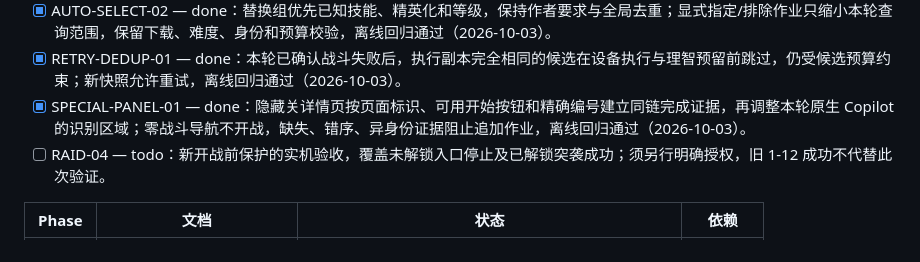
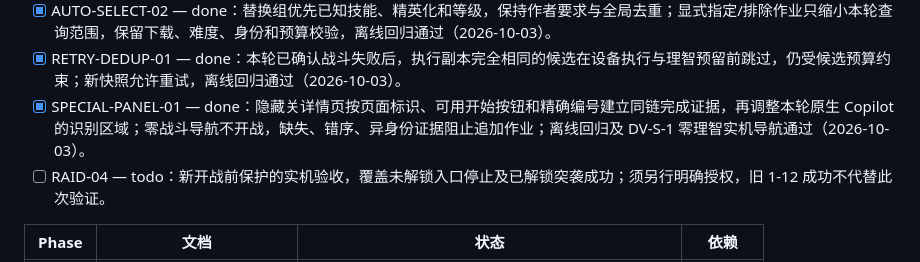
Before and after one commit to Pzzzzz5142/ZOOTd, a Markdown page: docs/copilot/README.md, the part around the change. Drawn GitHub-style.

Commit message:
docs(copilot): record zero-sanity special panel acceptance

```diff
--- a/docs/copilot/README.md
+++ b/docs/copilot/README.md
@@ -28,7 +28,7 @@
 - [x] AUTO-SELECT-01 — done：自动执行排除具名“半自动”标签的作业；权威静态数据确认无技能的干员允许无技能等级约束的默认 `skill=1`，执行副本规范为 0，缺失静态映射不据此推断，离线回归通过（2026-10-02）。
 - [x] AUTO-SELECT-02 — done：替换组优先已知技能、精英化和等级，保持作者要求与全局去重；显式指定/排除作业只缩小本轮查询范围，保留下载、难度、身份和预算校验，离线回归通过（2026-10-03）。
 - [x] RETRY-DEDUP-01 — done：本轮已确认战斗失败后，执行副本完全相同的候选在设备执行与理智预留前跳过，仍受候选预算约束；新快照允许重试，离线回归通过（2026-10-03）。
-- [x] SPECIAL-PANEL-01 — done：隐藏关详情页按页面标识、可用开始按钮和精确编号建立同链完成证据，再调整本轮原生 Copilot 的识别区域；零战斗导航不开战，缺失、错序、异身份证据阻止追加作业，离线回归通过（2026-10-03）。
+- [x] SPECIAL-PANEL-01 — done：隐藏关详情页按页面标识、可用开始按钮和精确编号建立同链完成证据，再调整本轮原生 Copilot 的识别区域；零战斗导航不开战，缺失、错序、异身份证据阻止追加作业；离线回归及 DV-S-1 零理智实机导航通过（2026-10-03）。
 - [ ] RAID-04 — todo：新开战前保护的实机验收，覆盖未解锁入口停止及已解锁突袭成功；须另行明确授权，旧 1-12 成功不代替此次验证。
 
 | Phase | 文档 | 状态 | 依赖 |
```
